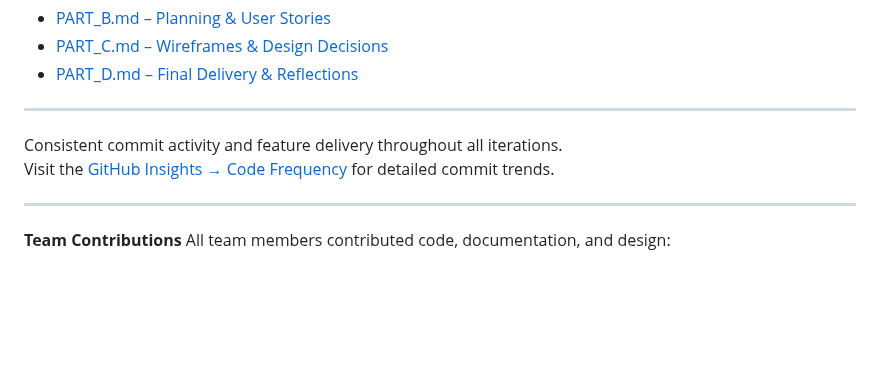
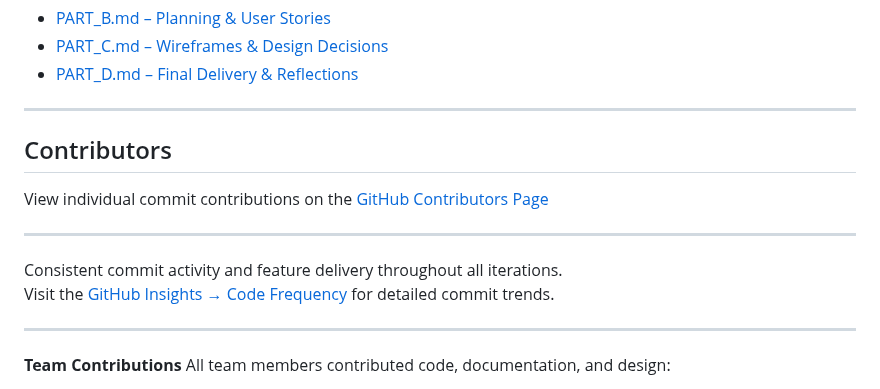
Before and after one commit to rogelg909/ist-303-team-A, a Markdown page: README.md, the part around the change. Drawn GitHub-style; blank space fills up the shorter version.

```diff
--- a/README.md
+++ b/README.md
@@ -224,7 +224,12 @@ While not part of the current course implementation, the following ideas were co
 
 ---
 
- Consistent commit activity and feature delivery throughout all iterations.
+## Contributors
+View individual commit contributions on the [GitHub Contributors Page](https://github.com/rogelg909/ist-303-team-A/graphs/contributors)
+
+---
+
+Consistent commit activity and feature delivery throughout all iterations.
 Visit the [GitHub Insights → Code Frequency](https://github.com/rogelg909/ist-303-team-A/pulse) for detailed commit trends.
 
 ---
```
